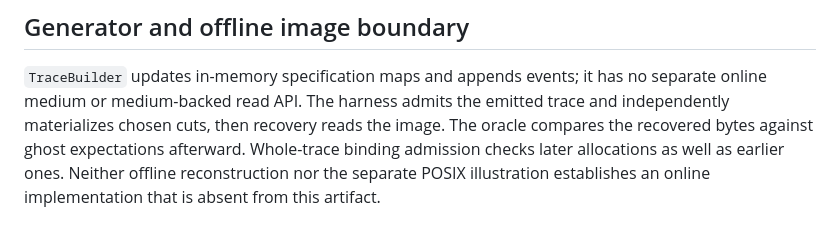
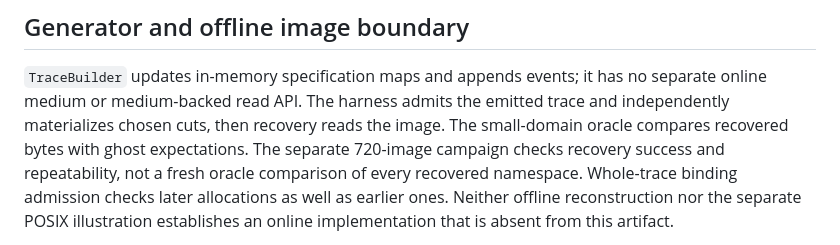
Before and after one commit to Haoyi-Zhang/RetirementFrontier, a Markdown page: docs/trust-boundaries.md, the part around the change. GitHub-like rendering.

```diff
--- a/docs/trust-boundaries.md
+++ b/docs/trust-boundaries.md
@@ -29,7 +29,9 @@ The public-byte set is narrow and intentionally unchanged across versions. Repor
 `TraceBuilder` updates in-memory specification maps and appends events; it has no
 separate online medium or medium-backed read API. The harness admits the emitted
 trace and independently materializes chosen cuts, then recovery reads the image.
-The oracle compares the recovered bytes against ghost expectations afterward.
+The small-domain oracle compares recovered bytes with ghost expectations.
+The separate 720-image campaign checks recovery success and repeatability,
+not a fresh oracle comparison of every recovered namespace.
 Whole-trace binding admission checks later allocations as well as earlier ones.
 Neither offline reconstruction nor the separate POSIX illustration establishes
 an online implementation that is absent from this artifact.
```
Also changed, not shown: README.md (+4 -1 lines).
